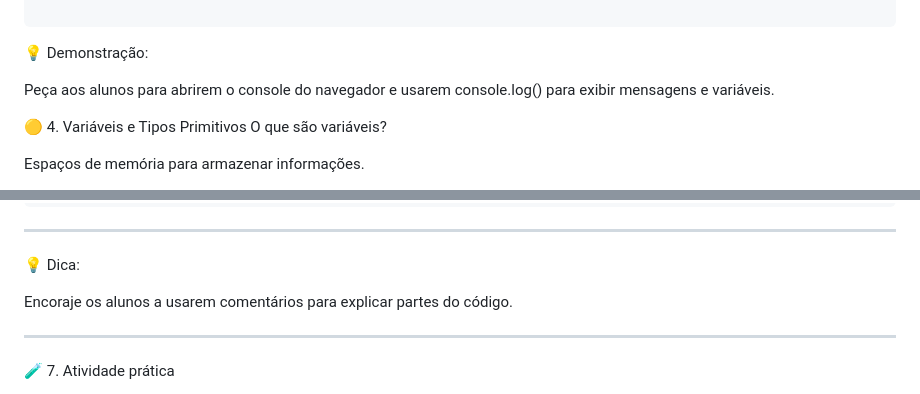
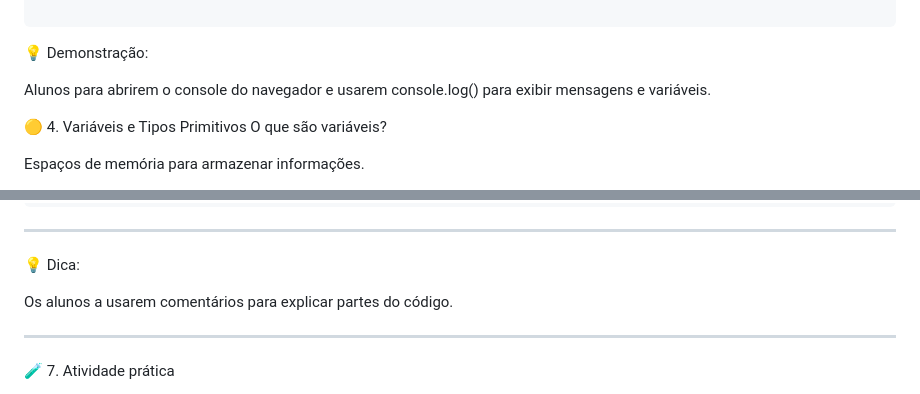
Before and after one commit to ClaudenyAvelino/JOVEM-TECHT02D-HTM-CSS-JS, a Markdown page: README.md, 2 parts joined by grey strips. Rendered like a GitHub page.

Commit message:
Atualizando README aula-01

````diff
--- a/README.md
+++ b/README.md
@@ -56,7 +56,7 @@ console.log("Bem-vindo ao JavaScript!");
 ```
 💡 Demonstração:
 
-Peça aos alunos para abrirem o console do navegador e usarem console.log() para exibir mensagens e variáveis.
+Alunos para abrirem o console do navegador e usarem console.log() para exibir mensagens e variáveis.
 
 🟡 4. Variáveis e Tipos Primitivos
 O que são variáveis?
@@ -167,7 +167,7 @@ Comentário de múltiplas linhas:
 ---
 💡 Dica:
 
-Encoraje os alunos a usarem comentários para explicar partes do código.
+Os alunos a usarem comentários para explicar partes do código.
 
 ---
 
````
